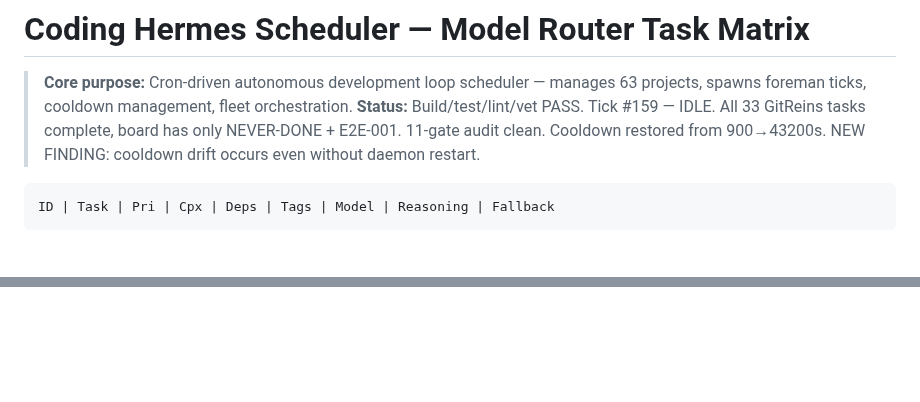
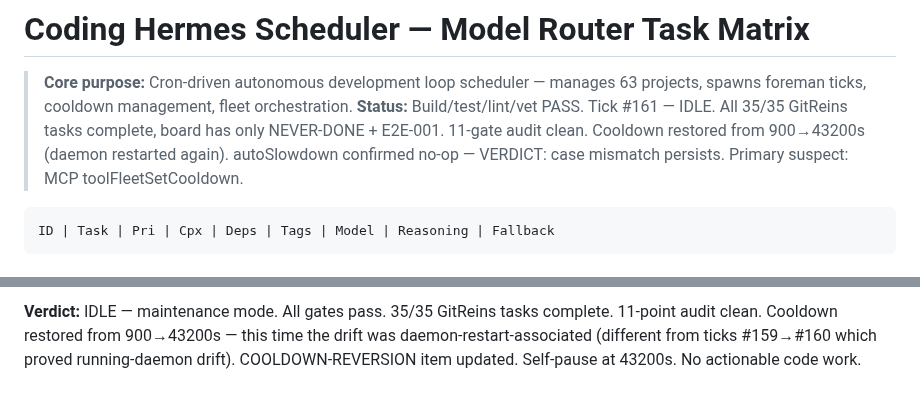
Before and after one commit to carterlasalle/scheduler, a Markdown page: .coding-hermes/tasks.md, 2 parts joined by grey strips. GitHub-like rendering; blank space fills up the shorter version.

````diff
--- a/.coding-hermes/tasks.md
+++ b/.coding-hermes/tasks.md
@@ -26,7 +26,7 @@
 # Coding Hermes Scheduler — Model Router Task Matrix
 
 > **Core purpose:** Cron-driven autonomous development loop scheduler — manages 63 projects, spawns foreman ticks, cooldown management, fleet orchestration.
-> **Status:** Build/test/lint/vet PASS. Tick #159 — IDLE. All 33 GitReins tasks complete, board has only NEVER-DONE + E2E-001. 11-gate audit clean. Cooldown restored from 900→43200s. NEW FINDING: cooldown drift occurs even without daemon restart.
+> **Status:** Build/test/lint/vet PASS. Tick #161 — IDLE. All 35/35 GitReins tasks complete, board has only NEVER-DONE + E2E-001. 11-gate audit clean. Cooldown restored from 900→43200s (daemon restarted again). autoSlowdown confirmed no-op — VERDICT: case mismatch persists. Primary suspect: MCP toolFleetSetCooldown.
 
 ```
 ID | Task | Pri | Cpx | Deps | Tags | Model | Reasoning | Fallback
@@ -451,0 +488 @@ ID | Task | Pri | Cpx | Deps | Tags | Model | Reasoning | Fallback
+**Verdict:** IDLE — maintenance mode. All gates pass. 35/35 GitReins tasks complete. 11-point audit clean. Cooldown restored from 900→43200s — this time the drift was daemon-restart-associated (different from ticks #159→#160 which proved running-daemon drift). COOLDOWN-REVERSION item updated. Self-pause at 43200s. No actionable code work.
````
Also changed, not shown: other parts of .coding-hermes/tasks.md (+38 -2 lines).
